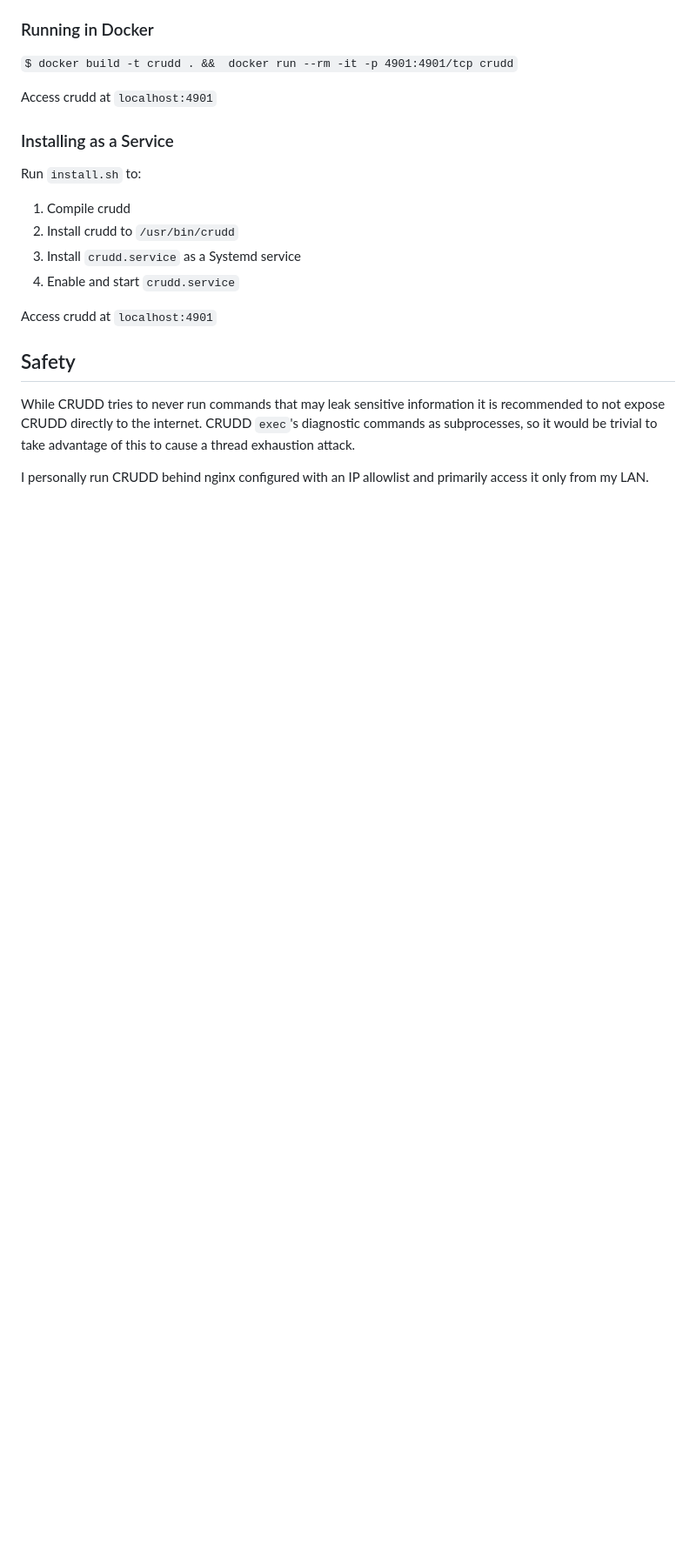
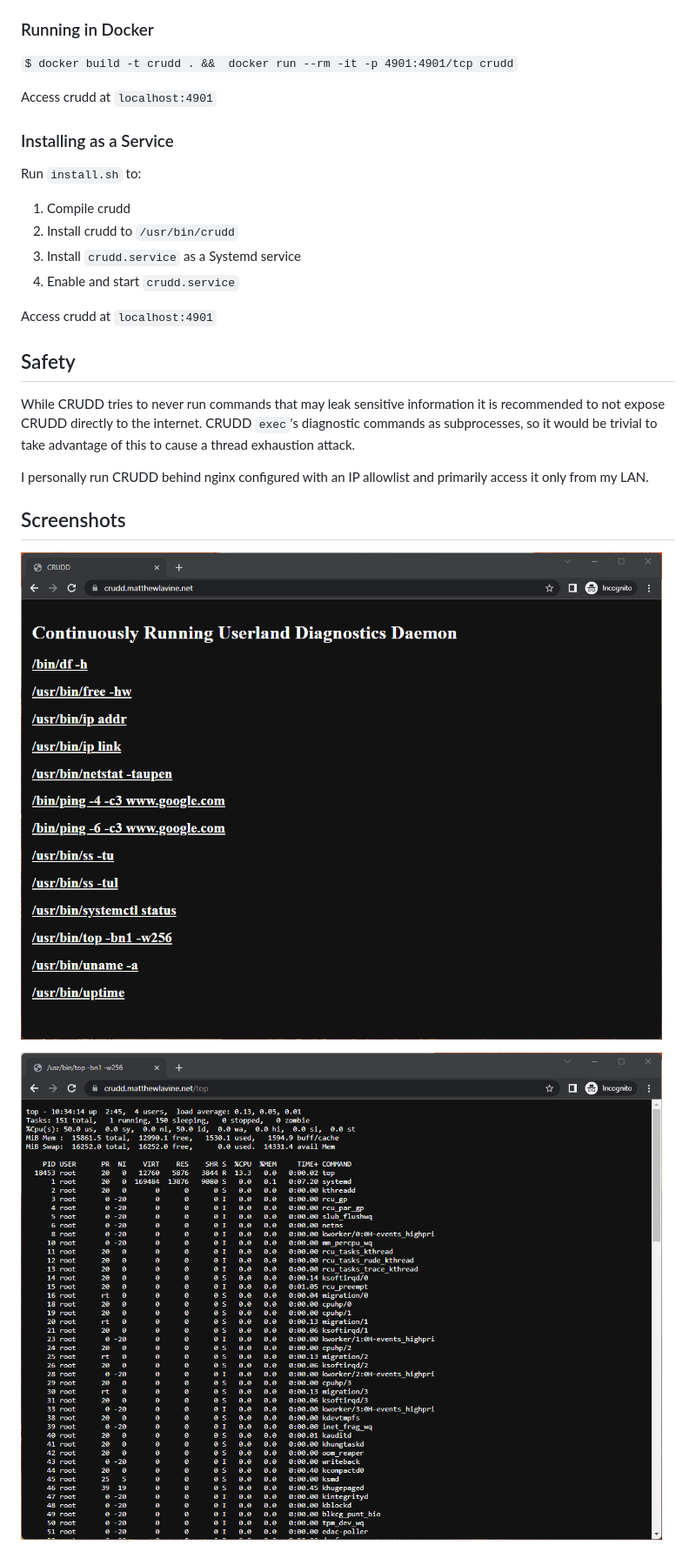
Before and after one commit to MatthewLavine/crudd, a Markdown page: README.md, the part around the change. Shown: that part at 87% size. Rendered like a GitHub page; pictures changed too: images/crudd.png (added), images/top.png (added); blank space fills up the shorter version.

Commit message:
Add screenshots

```diff
--- a/README.md
+++ b/README.md
@@ -41,3 +41,9 @@ Access crudd at `localhost:4901`
 While CRUDD tries to never run commands that may leak sensitive information it is recommended to not expose CRUDD directly to the internet. CRUDD `exec`'s diagnostic commands as subprocesses, so it would be trivial to take advantage of this to cause a thread exhaustion attack.
 
 I personally run CRUDD behind nginx configured with an IP allowlist and primarily access it only from my LAN.
+
+## Screenshots
+
+![crudd](images/crudd.png)
+
+![top](images/top.png)
```
